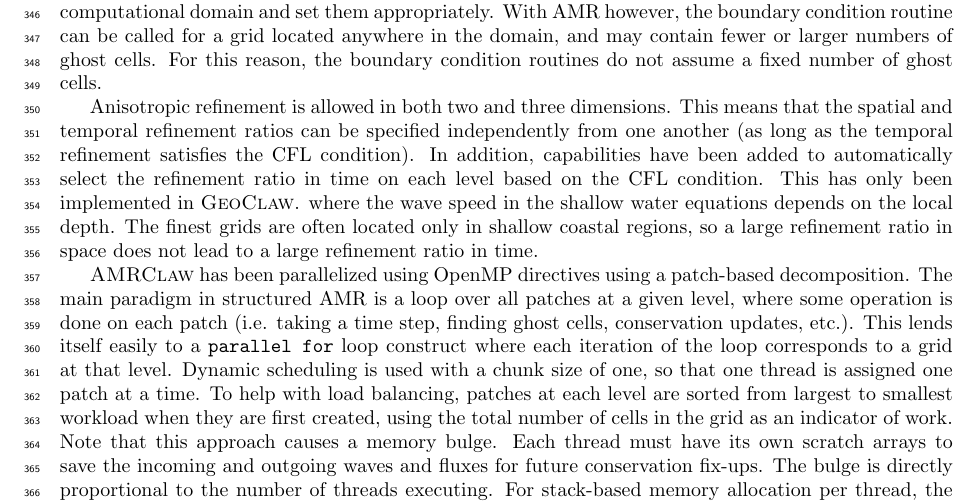
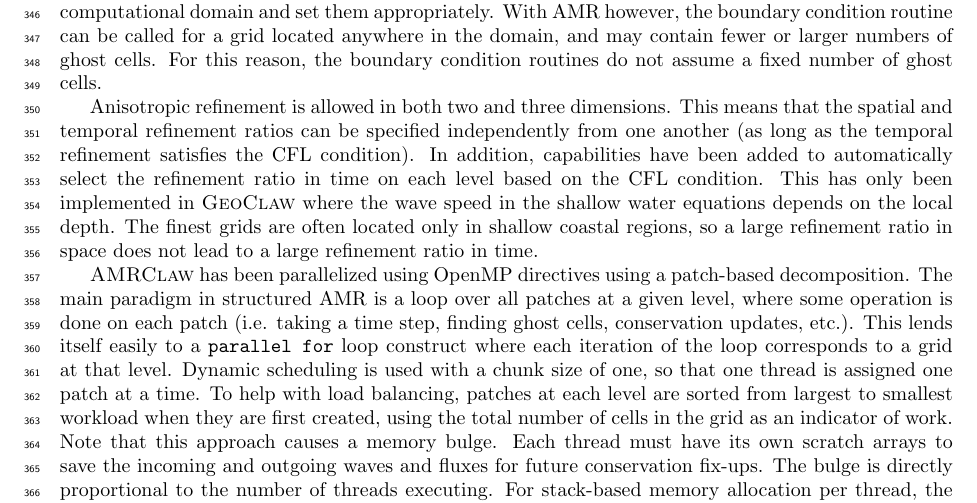
Before and after one commit to clawpack/doc, a LaTeX paper (papers/clawpack-5x/paper.tex, which reads papers/clawpack-5x/amrclaw.tex): part of page 9 of 19, cut so that both start at the same text. Compiled offline with pdfLaTeX.

Commit message:
Minor correction

```diff
--- a/papers/clawpack-5x/amrclaw.tex
+++ b/papers/clawpack-5x/amrclaw.tex
@@ -66,7 +66,7 @@ specified independently from one another (as long as the temporal
 refinement satisfies the CFL condition).  In addition, capabilities
 have been added to automatically select the refinement ratio in time  on each
 level based on the CFL condition.  This has only been implemented in
-\geoclaw. where the wave speed in the shallow water equations
+\geoclaw where the wave speed in the shallow water equations
 depends on the local depth. The finest grids are often located only in
 shallow coastal regions, so a large refinement ratio in space does not
 lead to a large refinement ratio in time.
```
